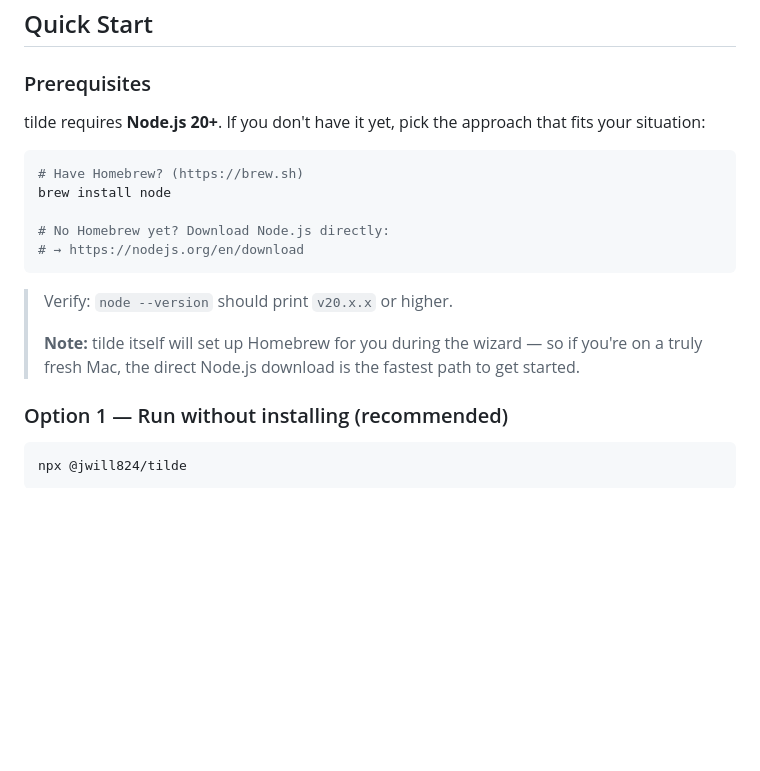
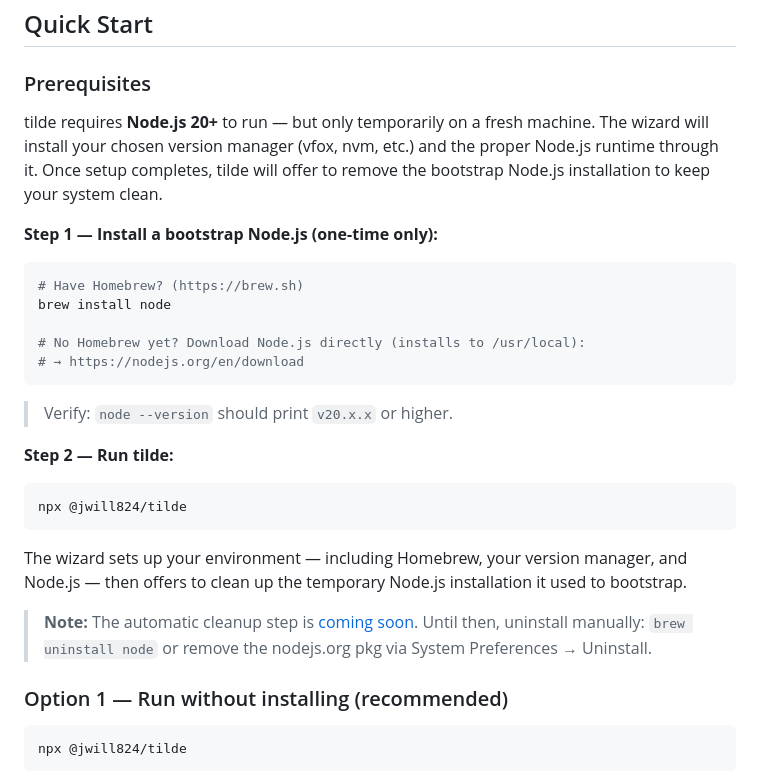
Before and after one commit to jwill824/tilde, a Markdown page: README.md, the part around one of its changes. GitHub-like rendering; blank space fills up the shorter version.

Commit message:
docs: document bootstrap Node.js install/cleanup pattern for fresh machines
Explains the temporary Node.js prerequisite, the wizard's role in setting
up the permanent runtime via version manager, and the planned cleanup step.
References #2 for the automatic cleanup feature.

Co-authored-by: Copilot <223556219+Copilot@users.noreply.github.com>

````diff
--- a/README.md
+++ b/README.md
@@ -42,19 +42,29 @@ npx @jwill824/tilde
 
 ### Prerequisites
 
-tilde requires **Node.js 20+**. If you don't have it yet, pick the approach that fits your situation:
+tilde requires **Node.js 20+** to run — but only temporarily on a fresh machine. The wizard will install your chosen version manager (vfox, nvm, etc.) and the proper Node.js runtime through it. Once setup completes, tilde will offer to remove the bootstrap Node.js installation to keep your system clean.
+
+**Step 1 — Install a bootstrap Node.js (one-time only):**
 
 ```bash
 # Have Homebrew? (https://brew.sh)
 brew install node
 
-# No Homebrew yet? Download Node.js directly:
+# No Homebrew yet? Download Node.js directly (installs to /usr/local):
 # → https://nodejs.org/en/download
 ```
 
 > Verify: `node --version` should print `v20.x.x` or higher.
->
-> **Note:** tilde itself will set up Homebrew for you during the wizard — so if you're on a truly fresh Mac, the direct Node.js download is the fastest path to get started.
+
+**Step 2 — Run tilde:**
+
+```bash
+npx @jwill824/tilde
+```
+
+The wizard sets up your environment — including Homebrew, your version manager, and Node.js — then offers to clean up the temporary Node.js installation it used to bootstrap.
+
+> **Note:** The automatic cleanup step is [coming soon](https://github.com/jwill824/tilde/issues/2). Until then, uninstall manually: `brew uninstall node` or remove the nodejs.org pkg via System Preferences → Uninstall.
 
 ### Option 1 — Run without installing (recommended)
 
````
Also changed, not shown: other parts of README.md (+1 -1 lines).
